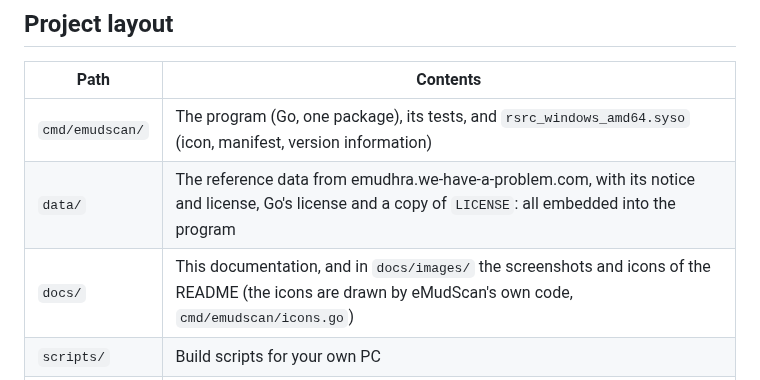
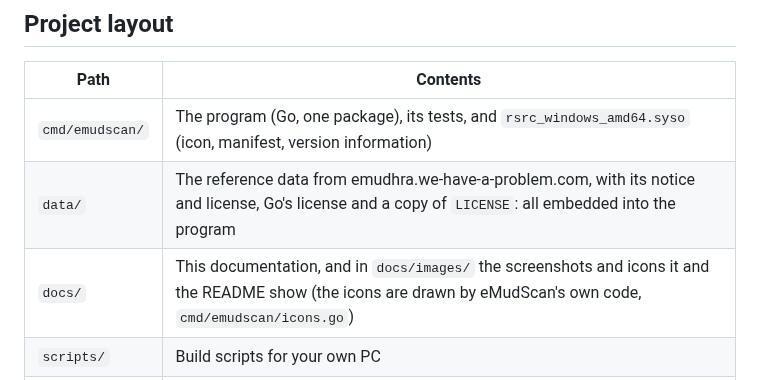
Before and after one commit to 3c0/eMudScan, a Markdown page: docs/building.md, the part around the change. GitHub-like rendering.

```diff
--- a/docs/building.md
+++ b/docs/building.md
@@ -6,7 +6,7 @@
 |---|---|
 | `cmd/emudscan/` | The program (Go, one package), its tests, and `rsrc_windows_amd64.syso` (icon, manifest, version information) |
 | `data/` | The reference data from emudhra.we-have-a-problem.com, with its notice and license, Go's license and a copy of `LICENSE`: all embedded into the program |
-| `docs/` | This documentation, and in `docs/images/` the screenshots and icons of the README (the icons are drawn by eMudScan's own code, `cmd/emudscan/icons.go`) |
+| `docs/` | This documentation, and in `docs/images/` the screenshots and icons it and the README show (the icons are drawn by eMudScan's own code, `cmd/emudscan/icons.go`) |
 | `scripts/` | Build scripts for your own PC |
 | `.github/` | The GitHub build (`workflows/build.yml`), the release page template (`release-notes.md`), Dependabot's settings (`dependabot.yml`) and the security policy (`SECURITY.md`) |
 
```
Also changed, not shown: docs/using.md (+17 -0 lines), docs/images/about-box.png (added), docs/images/details-browser.png (added), docs/images/software-date-amber.png (added).
